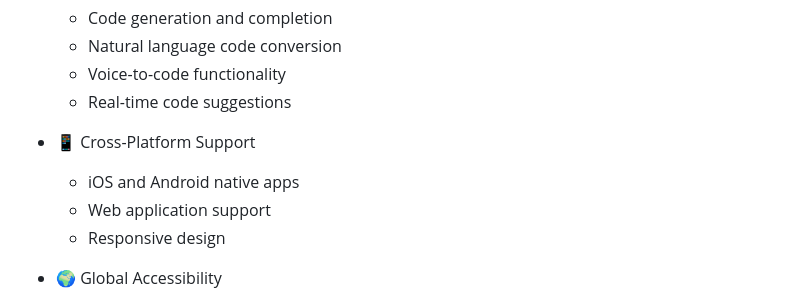
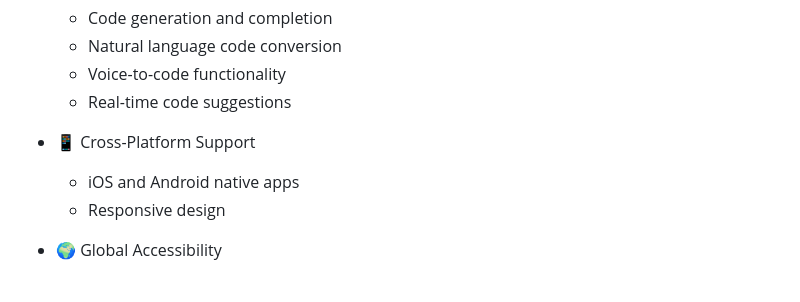
Before and after one commit to hhyyy9/AiPilot, a Markdown page: README.md, the part around the change. Drawn GitHub-style.

Commit message:
Remove web application support mention from README.md to streamline feature descriptions and focus on mobile accessibility.

```diff
--- a/README.md
+++ b/README.md
@@ -62,7 +62,6 @@ The platform combines the power of mobile accessibility with Azure's advanced AI
 
 - 📱 Cross-Platform Support
   - iOS and Android native apps
-  - Web application support
   - Responsive design
 
 - 🌍 Global Accessibility
```
